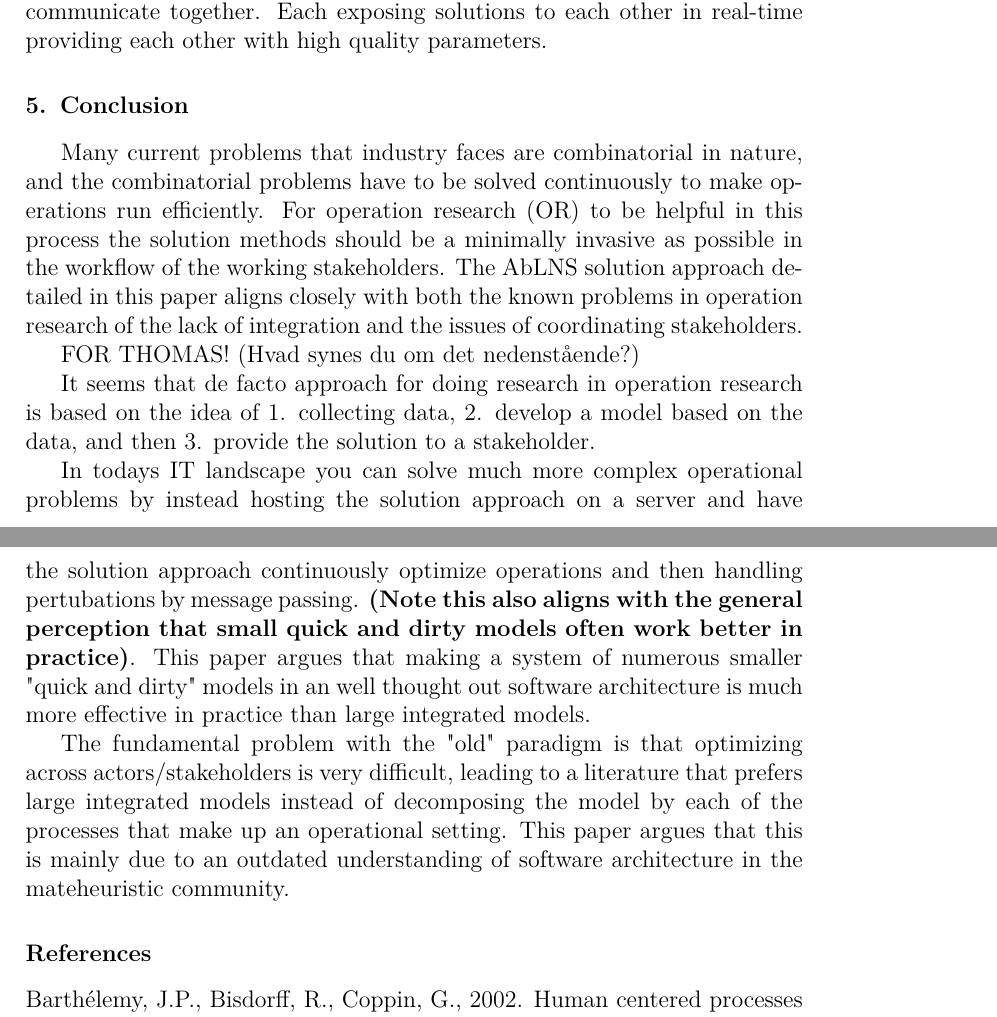
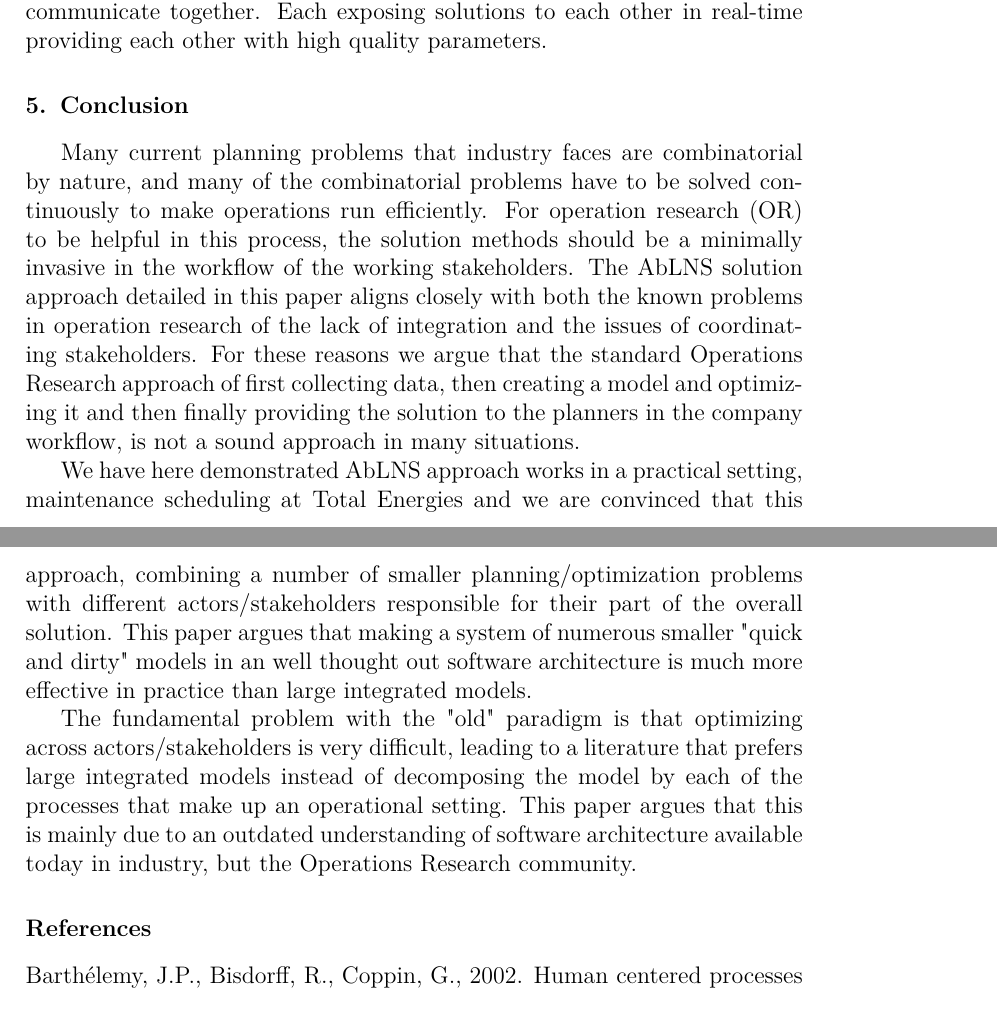
Before and after one commit to brunbjerg/generalized-multi-agent-maintenance-scheduling-system, a LaTeX paper (papers/actor-based-large-neighborhood-search/main.tex, which reads papers/actor-based-large-neighborhood-search/tex/discussion.tex): two parts of pages 20 and 21 of 22, joined at a grey line, cut so that both start at the same text. Compiled offline with LuaLaTeX.

Commit message:
Updates from Overleaf

```diff
--- a/papers/actor-based-large-neighborhood-search/tex/discussion.tex
+++ b/papers/actor-based-large-neighborhood-search/tex/discussion.tex
@@ -100,27 +100,25 @@ AbLNS metaheuristics, and then make them communicate together. Each exposing sol
 other in real-time providing each other with high quality parameters.
 
 \section{Conclusion}
-Many current problems that industry faces are combinatorial in nature, and the combinatorial
-problems have to be solved continuously to make operations run efficiently. For operation research (OR)
-to be helpful in this process the solution methods should be a minimally invasive as possible in
-the workflow of the working stakeholders. The AbLNS solution approach detailed in this paper aligns
+Many current planning problems that industry faces are combinatorial by nature,
+and many of the combinatorial problems have to be solved continuously to make operations
+run efficiently. For operation research (OR) to be helpful in this process, the solution methods
+should be a minimally invasive in the workflow of the working stakeholders.
+The AbLNS solution approach detailed in this paper aligns
 closely with both the known problems in operation research of the lack of integration and the issues of
-coordinating stakeholders.
+coordinating stakeholders. For these reasons we argue that the standard Operations Research approach of
+first collecting data, then creating a model and optimizing it and then finally providing the solution
+to the planners in the company workflow, is not a sound approach in many situations.
 
-FOR THOMAS! (Hvad synes du om det nedenstående?)
-
-It seems that de facto approach for doing research in operation research is based on the idea of
-1. collecting data, 2. develop a model based on the data, and then 3. provide the solution to a stakeholder.
-
-In todays IT landscape you can solve much more complex operational problems by instead hosting the
-solution approach on a server and have the solution approach continuously optimize operations and
-then handling pertubations by message passing. \textbf{(Note this also aligns with the general
-perception that small quick and dirty models often work better in practice)}. This paper argues
-that making a system of numerous smaller "quick and dirty" models in an well thought out
-software architecture is much more effective in practice than large integrated
-models.
+We have here demonstrated AbLNS approach works in a practical setting, maintenance scheduling at
+Total Energies and we are convinced that this approach, combining a number of smaller
+planning/optimization problems with different actors/stakeholders responsible for their part of the
+overall solution. This paper argues that making a system of numerous smaller
+"quick and dirty" models in an well thought out software architecture is much more effective
+in practice than large integrated models.
 
 The fundamental problem with the "old" paradigm is that optimizing across actors/stakeholders is
 very difficult, leading to a literature that prefers large integrated models instead of decomposing the
 model by each of the processes that make up an operational setting. This paper argues that this is
-mainly due to an outdated understanding of software architecture in the mateheuristic community.
+mainly due to an outdated understanding of software architecture available today in industry,
+but the Operations Research community.
```
